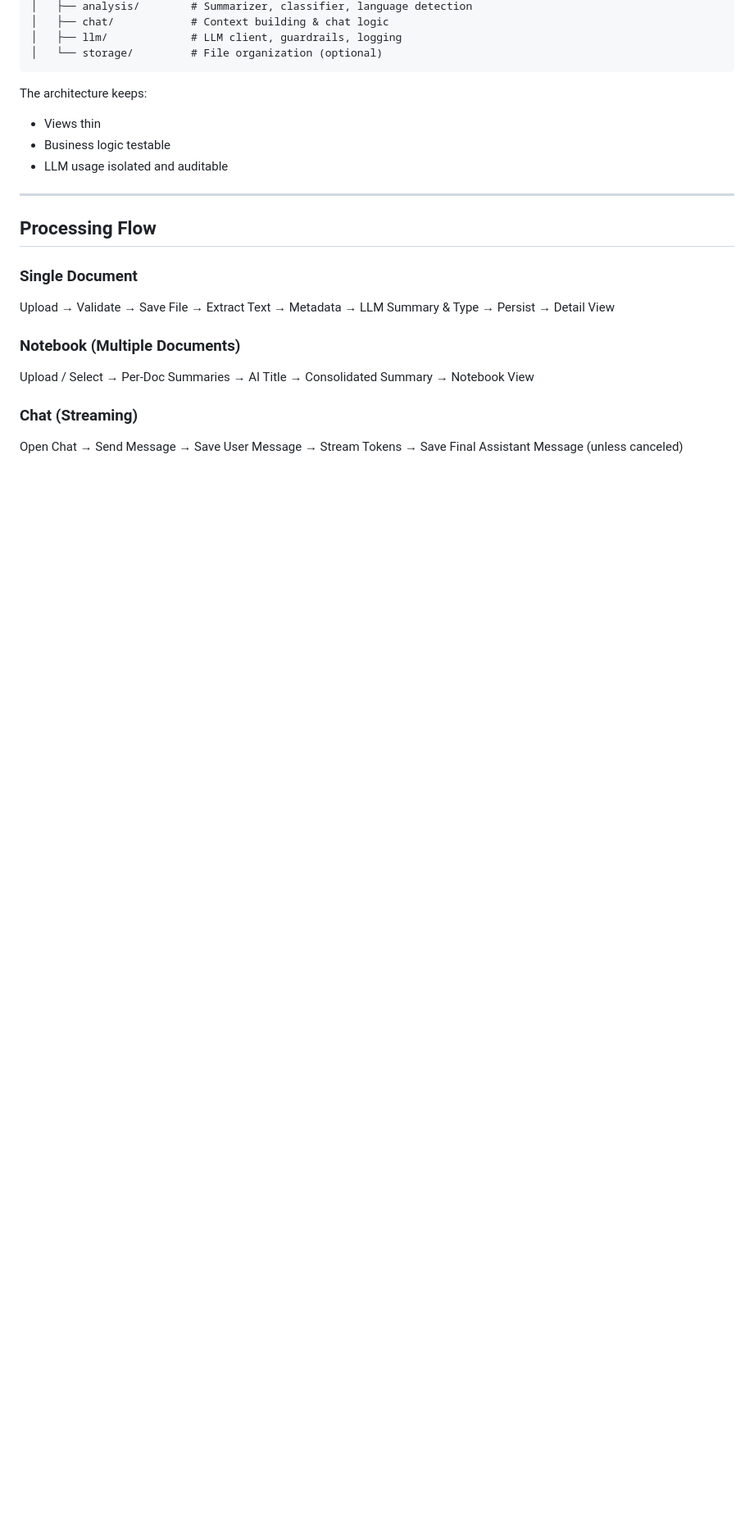
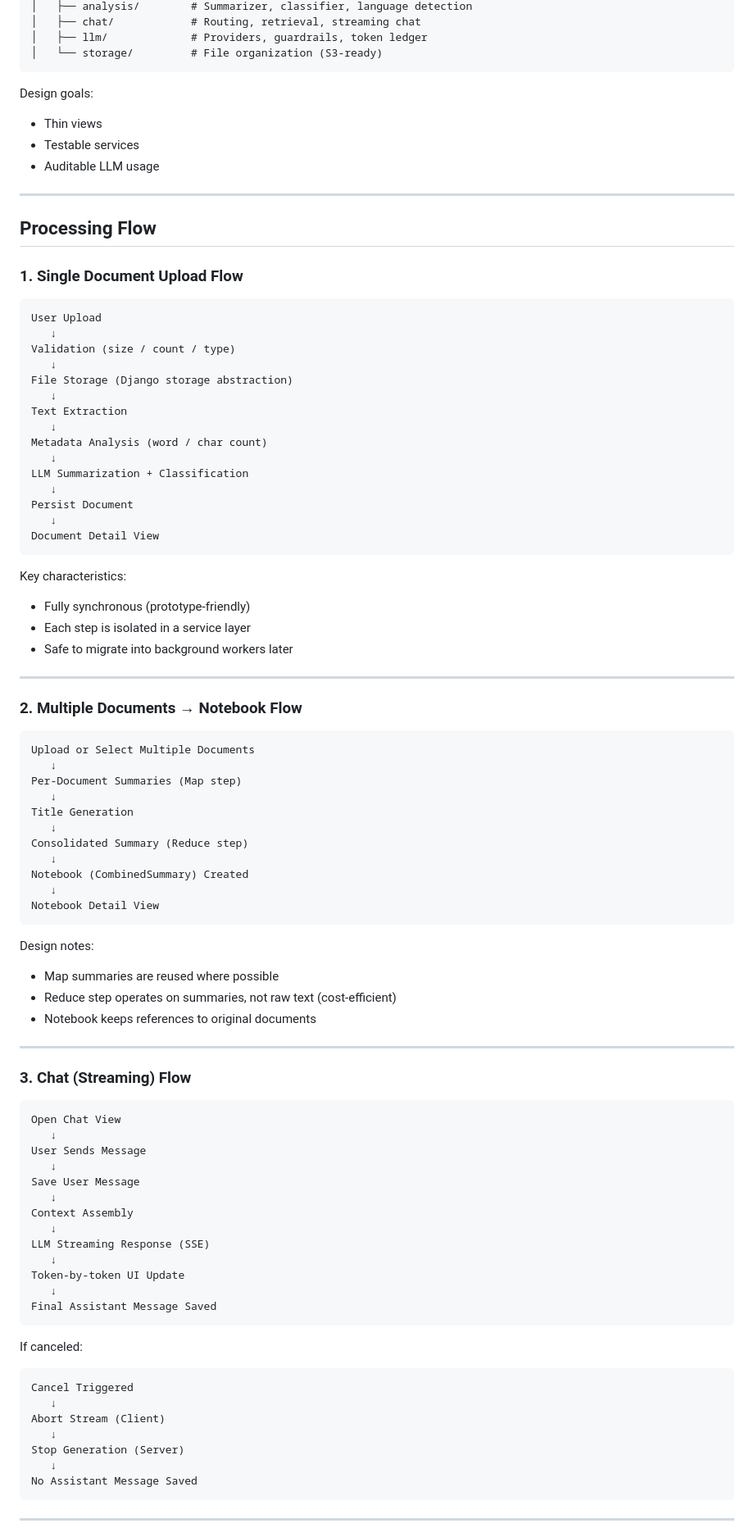
Before and after one commit to pathipat11/Document_Analyzer, a Markdown page: README.md, the part around one of its changes. Shown at 82% size. GitHub-like rendering; blank space fills up the shorter version.

````diff
--- a/README.md
+++ b/README.md
@@ -228,27 +251,100 @@ documents/
 │   ├── analysis/        # Summarizer, classifier, language detection
-│   ├── chat/            # Context building & chat logic
-│   ├── llm/             # LLM client, guardrails, logging
-│   └── storage/         # File organization (optional)
+│   ├── chat/            # Routing, retrieval, streaming chat
+│   ├── llm/             # Providers, guardrails, token ledger
+│   └── storage/         # File organization (S3-ready)
 ```
 
-The architecture keeps:
+Design goals:
 
-* Views thin
-* Business logic testable
-* LLM usage isolated and auditable
+* Thin views
+* Testable services
+* Auditable LLM usage
 
 ---
 
 ## Processing Flow
 
-### Single Document
+### 1. Single Document Upload Flow
 
-Upload → Validate → Save File → Extract Text → Metadata → LLM Summary & Type → Persist → Detail View
+```
+User Upload
+   ↓
+Validation (size / count / type)
+   ↓
+File Storage (Django storage abstraction)
+   ↓
+Text Extraction
+   ↓
+Metadata Analysis (word / char count)
+   ↓
+LLM Summarization + Classification
+   ↓
+Persist Document
+   ↓
+Document Detail View
+```
 
-### Notebook (Multiple Documents)
+Key characteristics:
 
-Upload / Select → Per-Doc Summaries → AI Title → Consolidated Summary → Notebook View
+* Fully synchronous (prototype-friendly)
+* Each step is isolated in a service layer
+* Safe to migrate into background workers later
 
-### Chat (Streaming)
+---
 
-Open Chat → Send Message → Save User Message → Stream Tokens → Save Final Assistant Message (unless canceled)
+### 2. Multiple Documents → Notebook Flow
+
+```
+Upload or Select Multiple Documents
+   ↓
+Per-Document Summaries (Map step)
+   ↓
+Title Generation
+   ↓
+Consolidated Summary (Reduce step)
+   ↓
+Notebook (CombinedSummary) Created
+   ↓
+Notebook Detail View
+```
+
+Design notes:
+
+* Map summaries are reused where possible
+* Reduce step operates on summaries, not raw text (cost-efficient)
+* Notebook keeps references to original documents
+
+---
+
+### 3. Chat (Streaming) Flow
+
+```
+Open Chat View
+   ↓
+User Sends Message
+   ↓
+Save User Message
+   ↓
+Context Assembly
+   ↓
+LLM Streaming Response (SSE)
+   ↓
+Token-by-token UI Update
+   ↓
+Final Assistant Message Saved
+```
+
+If canceled:
+
+```
+Cancel Triggered
+   ↓
+Abort Stream (Client)
+   ↓
+Stop Generation (Server)
+   ↓
+No Assistant Message Saved
+```
+
+---
+
````
Also changed, not shown: other parts of README.md (+124 -95 lines).
